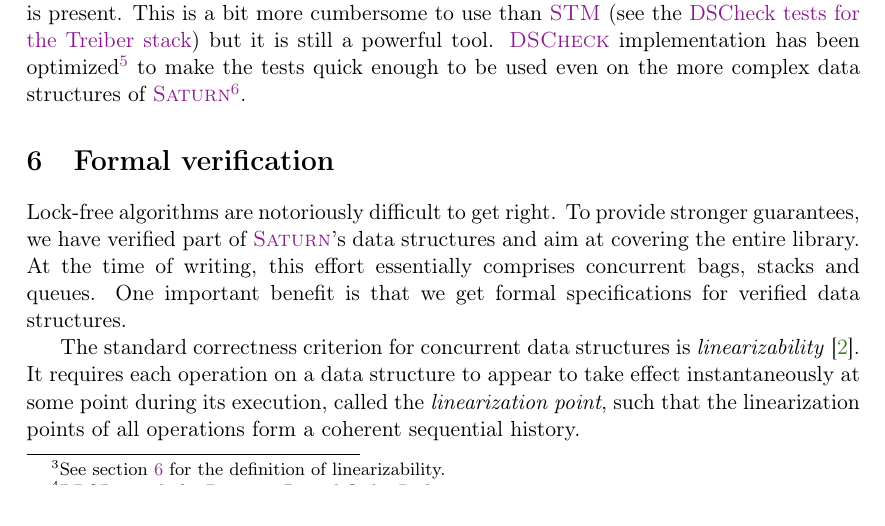
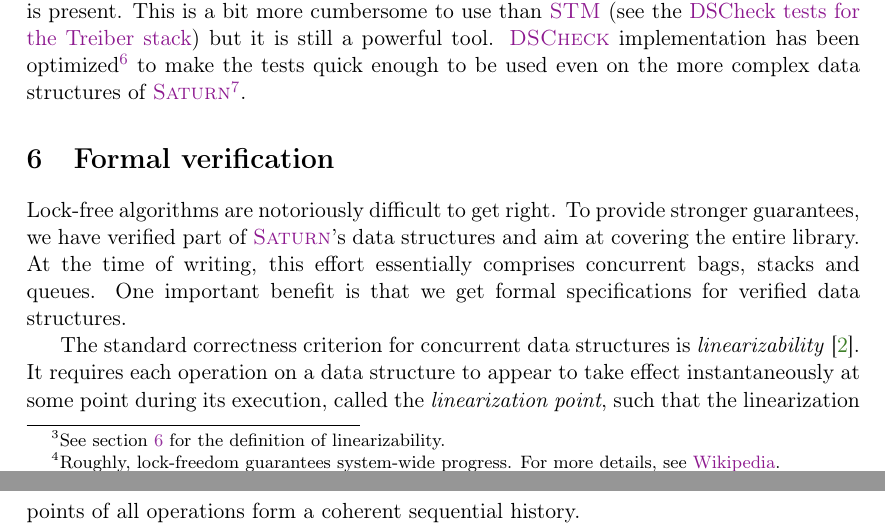
Before and after one commit to clef-men/article_saturn, a LaTeX document (main.tex): part of page 3 of 5 before the commit and two parts of pages 3 and 4 of 5 after it, the two joined at a grey line, cut so that both start at the same text. Compiled offline with pdfLaTeX.

Commit message:
Introduce informally lock-freedom.

```diff
--- a/main.tex
+++ b/main.tex
@@ -171,7 +171,7 @@
 
 \section{Tests}
 
-In multicore programming, it is essential to test not only the safety of the data structures but also to verify \emph{linearizability}\footnote{See \cref{sec:verification} for the definition of linearizability.}~\cite{DBLP:journals/toplas/HerlihyW90} and \emph{lock-freedom} when expected.
+In multicore programming, it is essential to test not only the safety of the data structures but also to verify \emph{linearizability}\footnote{See \cref{sec:verification} for the definition of linearizability.}~\cite{DBLP:journals/toplas/HerlihyW90} and \emph{lock-freedom}\footnote{Roughly, lock-freedom guarantees system-wide progress. For more details, see \href{https://en.wikipedia.org/wiki/Non-blocking_algorithm\#Lock-freedom}{Wikipedia}.} when expected.
 To achieve this, \Saturn has been thoroughly tested using two primary tools: \DSCheck and \STM.
 
 \STM is used not only for unit testing but also for linearizability.
```
Also changed, not shown: main.pdf.
